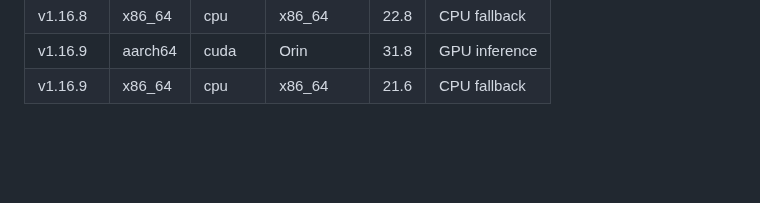
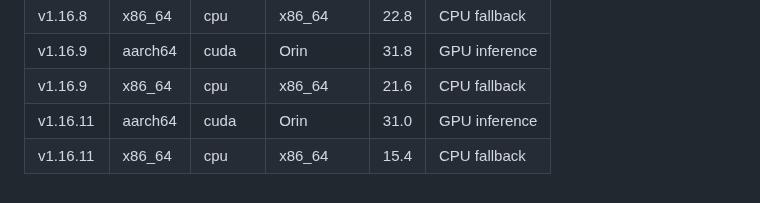
Before and after one commit to sentania-labs/scarguard, a Markdown page: BENCHMARKS.md, the part around the change. GitHub-like rendering; blank space fills up the shorter version.

Commit message:
chore: update BENCHMARKS.md for (#177)
Co-authored-by: github-actions[bot] <41898282+github-actions[bot]@users.noreply.github.com>

```diff
--- a/BENCHMARKS.md
+++ b/BENCHMARKS.md
@@ -77,3 +77,5 @@ Results are appended automatically by the release workflow.
 | v1.16.8 | x86_64 | cpu | x86_64 | 22.8 | CPU fallback |
 | v1.16.9 | aarch64 | cuda | Orin | 31.8 | GPU inference |
 | v1.16.9 | x86_64 | cpu | x86_64 | 21.6 | CPU fallback |
+| v1.16.11 | aarch64 | cuda | Orin | 31.0 | GPU inference |
+| v1.16.11 | x86_64 | cpu | x86_64 | 15.4 | CPU fallback |
```
